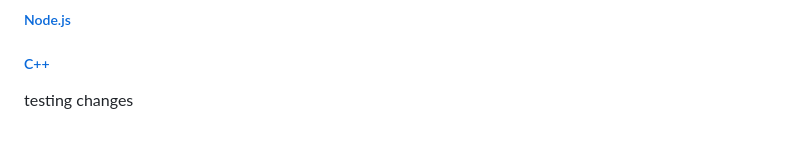
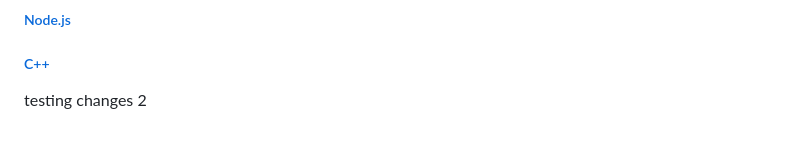
Before and after one commit to triptych/Denweaver, a Markdown page: README.md, the part around the change. Rendered like a GitHub page.

Commit message:
redeploy?

```diff
--- a/README.md
+++ b/README.md
@@ -177,4 +177,4 @@ A `Command` can either be a string or a list of strings. If the `Command` is a s
 ##### [C++](https://replit.com/@replit/CPlusPlus?v=1)
 
 
-testing changes
+testing changes 2
```
